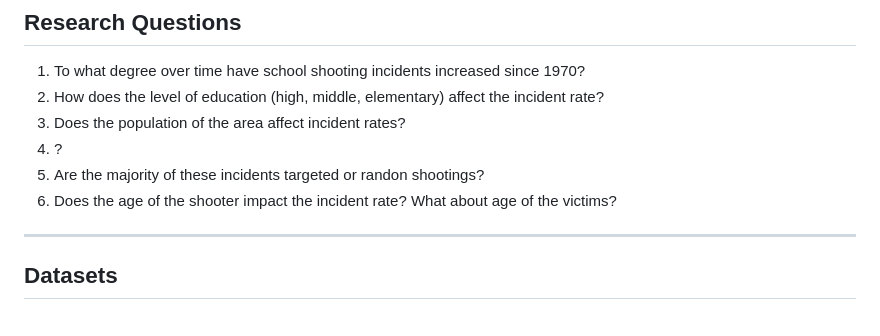
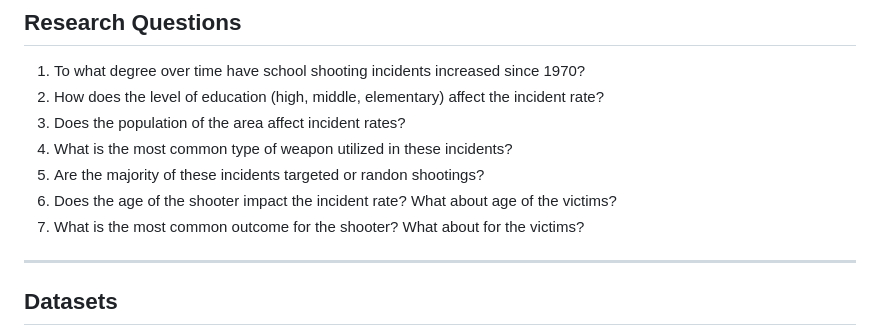
Before and after one commit to emilyshewcraft/project-three, a Markdown page: README.md, the part around one of its changes. Drawn GitHub-style.

```diff
--- a/README.md
+++ b/README.md
@@ -36,9 +36,10 @@
 1. To what degree over time have school shooting incidents increased since 1970?
 2. How does the level of education (high, middle, elementary) affect the incident rate?
 3. Does the population of the area affect incident rates?
-4. ?
+4. What is the most common type of weapon utilized in these incidents?
 5. Are the majority of these incidents targeted or randon shootings?
 6. Does the age of the shooter impact the incident rate? What about age of the victims?
+7. What is the most common outcome for the shooter? What about for the victims?
 
 -------------------------------------------------------------------------------
 
```
Also changed, not shown: other parts of README.md (+49 -0 lines).
